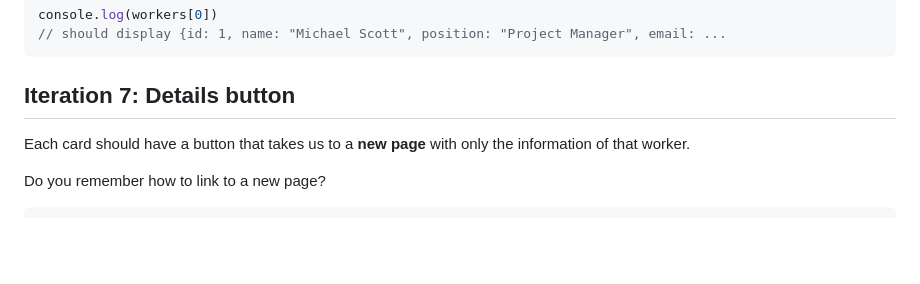
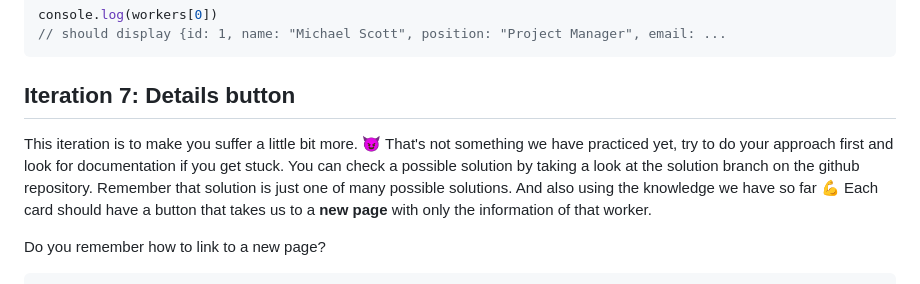
Before and after one commit to Peedee01/module-1-final-LAB, a Markdown page: README.md, the part around the change. GitHub-like rendering; blank space fills up the shorter version.

Commit message:
add comment

````diff
--- a/README.md
+++ b/README.md
@@ -100,6 +100,10 @@ console.log(workers[0])
 ```
 
 ## Iteration 7: Details button
+This iteration is to make you suffer a little bit more. 😈
+That's not something we have practiced yet, try to do your approach first and look for documentation if you get stuck.
+You can check a possible solution by taking a look at the solution branch on the github repository.
+Remember that solution is just one of many possible solutions. And also using the knowledge we have so far 💪
 Each card should have a button that takes us to a **new page** with only the information of that worker.
 
 Do you remember how to link to a new page?
````
